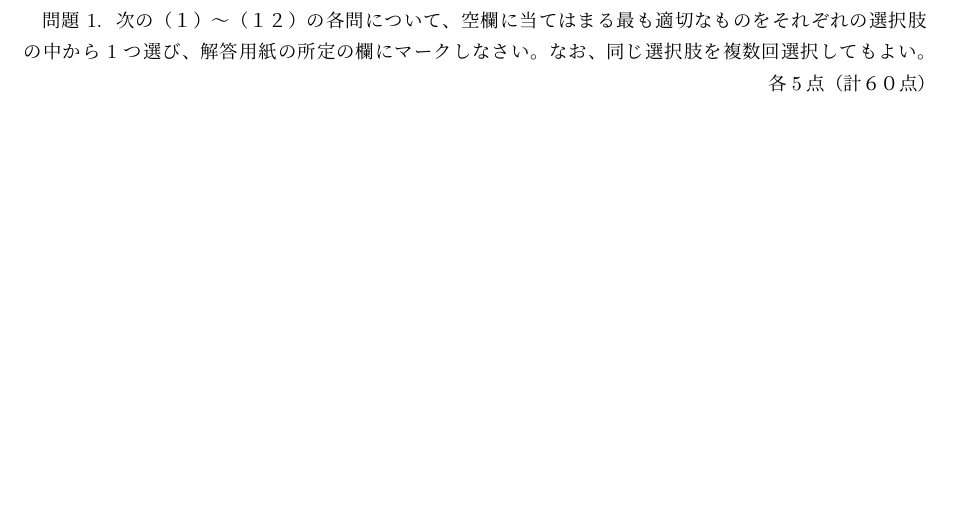
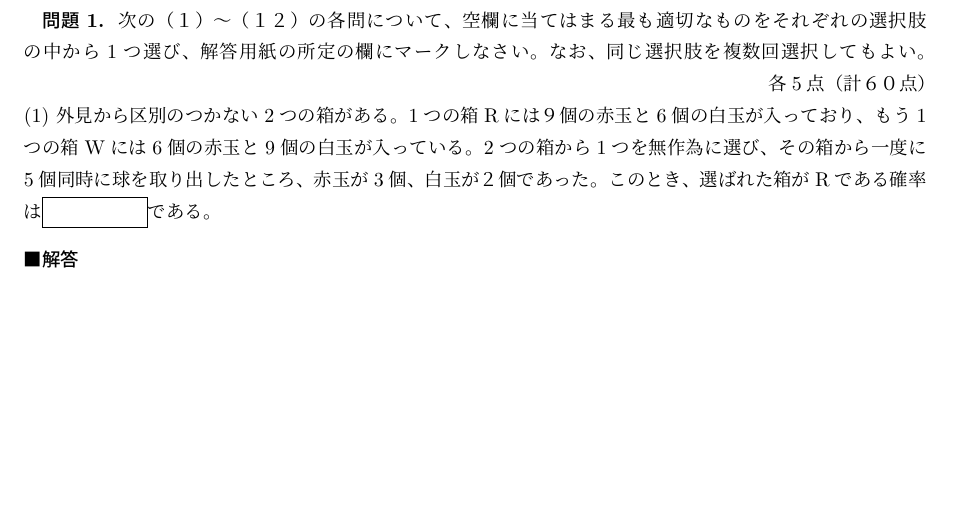
Before and after one commit to yagi469/LaTeX, a LaTeX document (アクチュアリー数学/アクチュアリー数学.tex): part of the page, cut so that both start at the same text. Compiled offline with pLaTeX and dvipdfmx.

Commit message:
auto commit

```diff
--- a/アクチュアリー数学/アクチュアリー数学.tex
+++ b/アクチュアリー数学/アクチュアリー数学.tex
@@ -1,5 +1,10 @@
 \documentclass{jsarticle}
 \begin{document}
-問題1. 次の（１）～（１２）の各問について、空欄に当てはまる最も適切なものをそれぞれの選択肢の中から1つ選び、解答用紙の所定の欄にマークしなさい。なお、同じ選択肢を複数回選択してもよい。
+\textbf{問題1.} 次の（１）～（１２）の各問について、空欄に当てはまる最も適切なものをそれぞれの選択肢の中から1つ選び、解答用紙の所定の欄にマークしなさい。なお、同じ選択肢を複数回選択してもよい。
 \rightline{各5点（計６０点）}
+
+\noindent{(1)} 外見から区別のつかない2つの箱がある。1つの箱Rには９個の赤玉と6個の白玉が入っており、もう1つの箱Wには6個の赤玉と9個の白玉が入っている。2つの箱から1つを無作為に選び、その箱から一度に5個同時に球を取り出したところ、赤玉が3個、白玉が２個であった。このとき、選ばれた箱がRである確率は\fbox{　　　　　}である。
+
+\paragraph{解答}
+
 \end{document}
```
Also changed, not shown: アクチュアリー数学/アクチュアリー数学.pdf, 3 other files.
